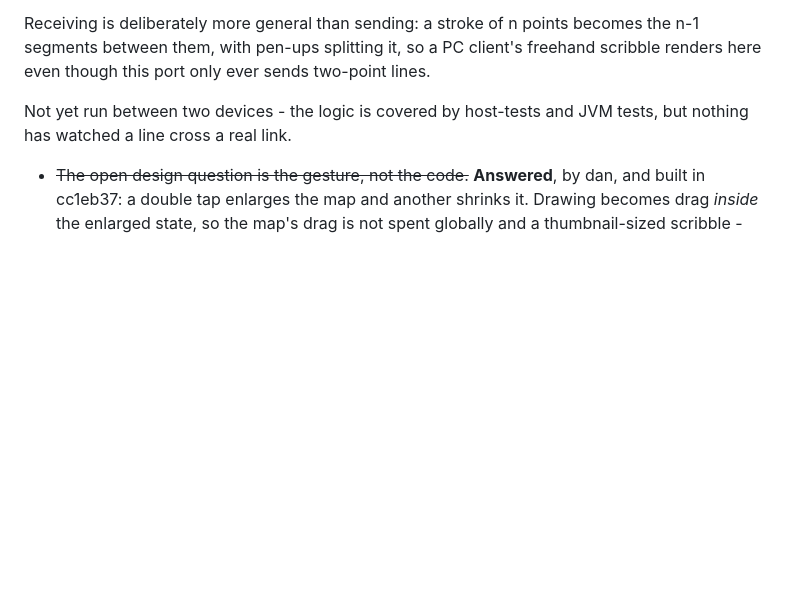
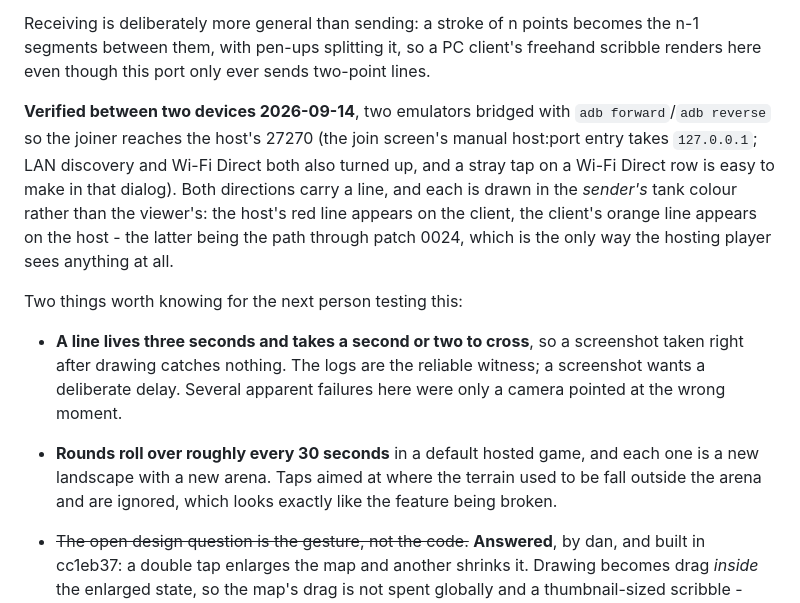
Before and after one commit to roge-rm/ScorchDroid, a Markdown page: docs/client-parity-review.md, the part around the change. Drawn GitHub-style; blank space fills up the shorter version.

Commit message:
Plan lines carry between two devices, both ways
Two emulators bridged over adb so the joiner reaches the host's 27270. The
host's red line appears on the client and the client's orange line on the
host - each in the drawer's own tank colour, not the viewer's - and the
second of those is the patch 0024 path, which is the only way a hosting
player sees anyone else's drawing at all.

The note records the two things that made this look broken when it was not:
a line lives three seconds and takes a second or two to cross, so a
screenshot fired straight after drawing catches an empty map; and a default
hosted game starts a new round with a new landscape about every thirty
seconds, after which taps aimed at the old terrain land outside the arena
and are ignored.

Co-Authored-By: Claude Opus 5 <noreply@anthropic.com>
Claude-Session: https://claude.ai/code/session_01XJh8L8CF6P376recgZuCDU

```diff
--- a/docs/client-parity-review.md
+++ b/docs/client-parity-review.md
@@ -139,8 +139,26 @@ becomes the n-1 segments between them, with pen-ups splitting it, so a PC
 client's freehand scribble renders here even though this port only ever
 sends two-point lines.
 
-Not yet run between two devices - the logic is covered by host-tests and
-JVM tests, but nothing has watched a line cross a real link.
+**Verified between two devices 2026-09-14**, two emulators bridged with
+`adb forward`/`adb reverse` so the joiner reaches the host's 27270 (the
+join screen's manual host:port entry takes `127.0.0.1`; LAN discovery and
+Wi-Fi Direct both also turned up, and a stray tap on a Wi-Fi Direct row is
+easy to make in that dialog). Both directions carry a line, and each is
+drawn in the *sender's* tank colour rather than the viewer's: the host's red
+line appears on the client, the client's orange line appears on the host -
+the latter being the path through patch 0024, which is the only way the
+hosting player sees anything at all.
+
+Two things worth knowing for the next person testing this:
+
+- **A line lives three seconds and takes a second or two to cross**, so a
+  screenshot taken right after drawing catches nothing. The logs are the
+  reliable witness; a screenshot wants a deliberate delay. Several apparent
+  failures here were only a camera pointed at the wrong moment.
+- **Rounds roll over roughly every 30 seconds** in a default hosted game,
+  and each one is a new landscape with a new arena. Taps aimed at where the
+  terrain used to be fall outside the arena and are ignored, which looks
+  exactly like the feature being broken.
 
 - ~~The open design question is the gesture, not the code.~~ **Answered**,
   by dan, and built in cc1eb37: a double tap enlarges the map and another
```
